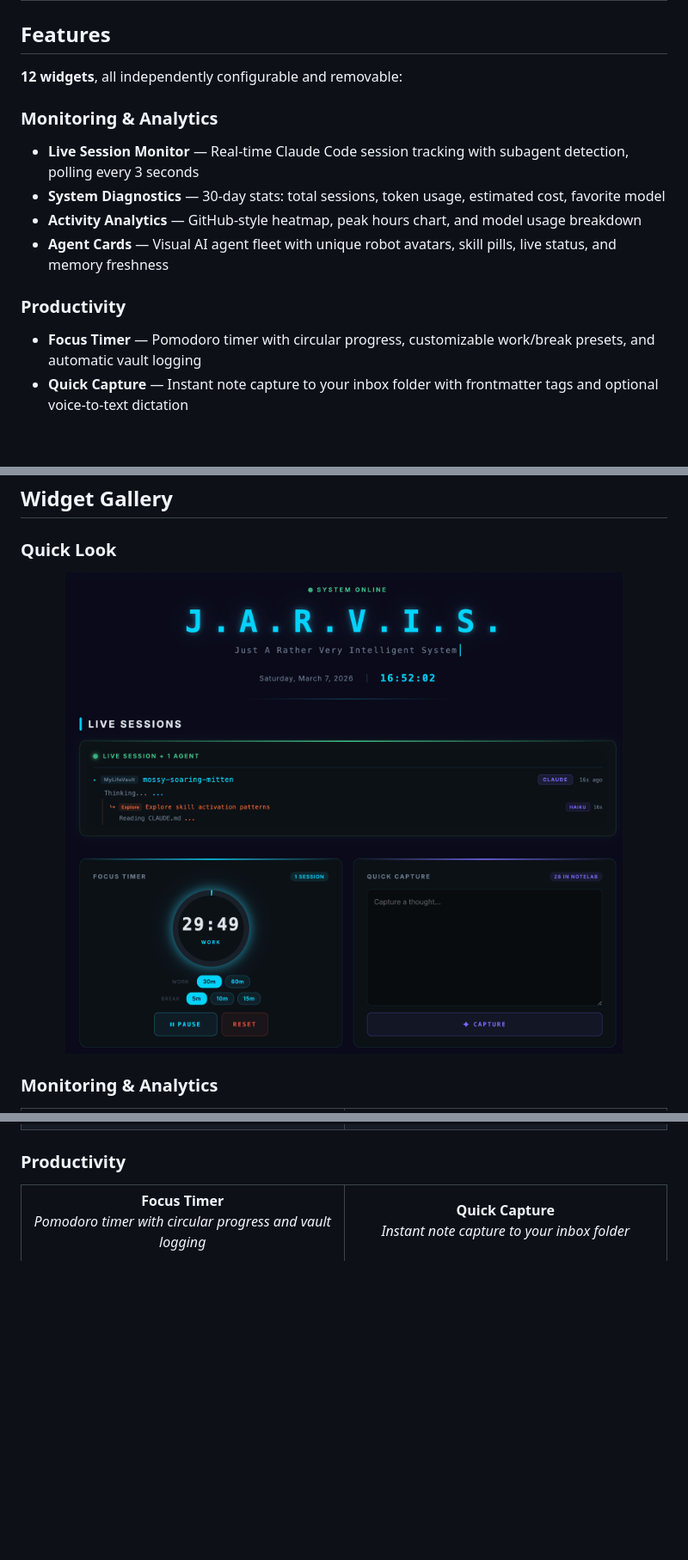
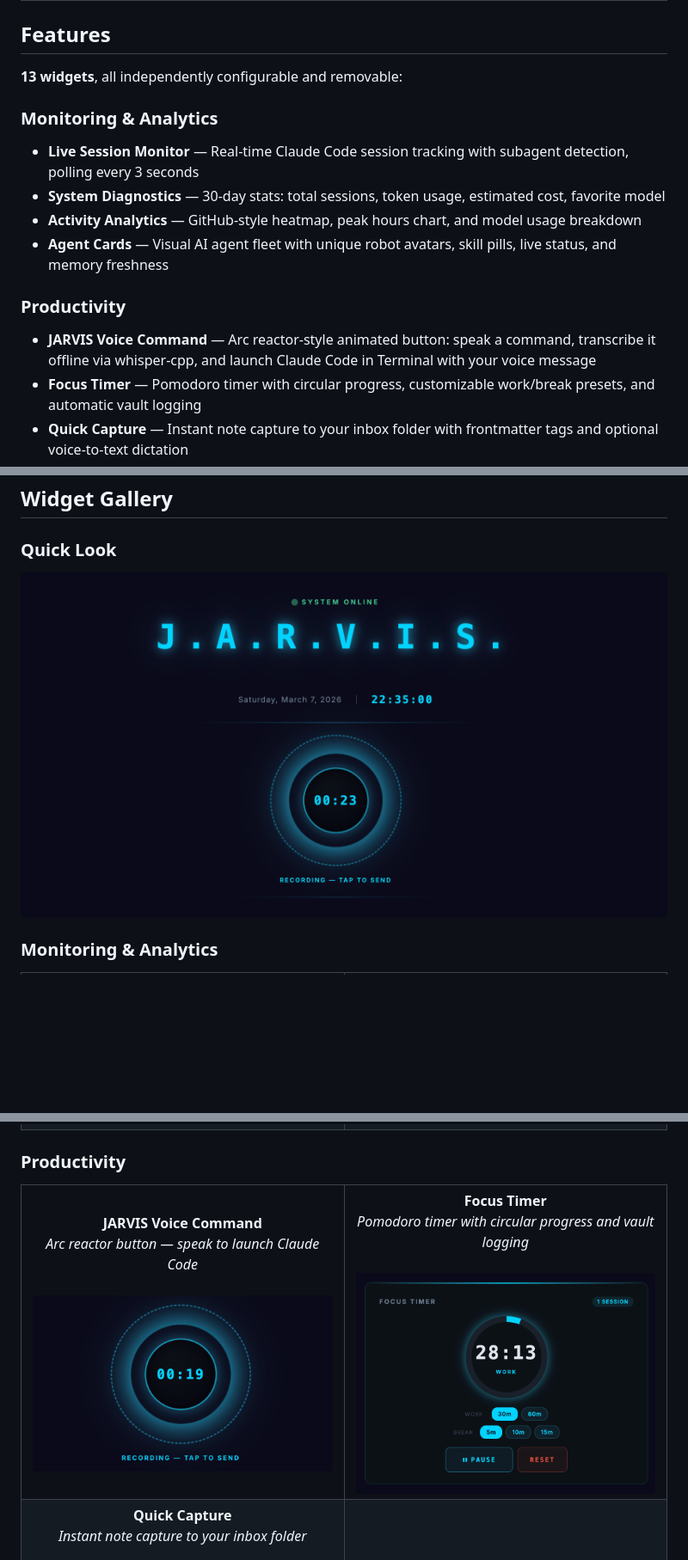
Before and after one commit to AndrewKochulab/jarvis-dashboard, a Markdown page: README.md, 3 parts joined by grey strips. Shown at 86% size. Rendered like a GitHub page; pictures changed too: assets/widgets/jarvis-voice-command.png (added), assets/widgets/quick-look.png; blank space fills up the shorter version.

```diff
--- a/README.md
+++ b/README.md
@@ -37,7 +37,7 @@
 
 ## Features
 
-**12 widgets**, all independently configurable and removable:
+**13 widgets**, all independently configurable and removable:
 
 ### Monitoring & Analytics
 - **Live Session Monitor** — Real-time Claude Code session tracking with subagent detection, polling every 3 seconds
@@ -46,6 +46,7 @@
 - **Agent Cards** — Visual AI agent fleet with unique robot avatars, skill pills, live status, and memory freshness
 
 ### Productivity
+- **JARVIS Voice Command** — Arc reactor-style animated button: speak a command, transcribe it offline via whisper-cpp, and launch Claude Code in Terminal with your voice message
 - **Focus Timer** — Pomodoro timer with circular progress, customizable work/break presets, and automatic vault logging
 - **Quick Capture** — Instant note capture to your inbox folder with frontmatter tags and optional voice-to-text dictation
 
@@ -103,6 +104,11 @@
 <table>
   <tr>
     <td align="center" width="50%">
+      <strong>JARVIS Voice Command</strong><br>
+      <em>Arc reactor button — speak to launch Claude Code</em><br><br>
+      <img src="assets/widgets/jarvis-voice-command.png" alt="JARVIS Voice Command" width="100%" />
+    </td>
+    <td align="center" width="50%">
       <strong>Focus Timer</strong><br>
       <em>Pomodoro timer with circular progress and vault logging</em><br><br>
       <img src="assets/widgets/focus-timer.png" alt="Focus Timer" width="100%" />
```
Also changed, not shown: other parts of README.md (+61 -1 lines), Jarvis Dashboard.md (+1 -0 lines), 3 other files.
